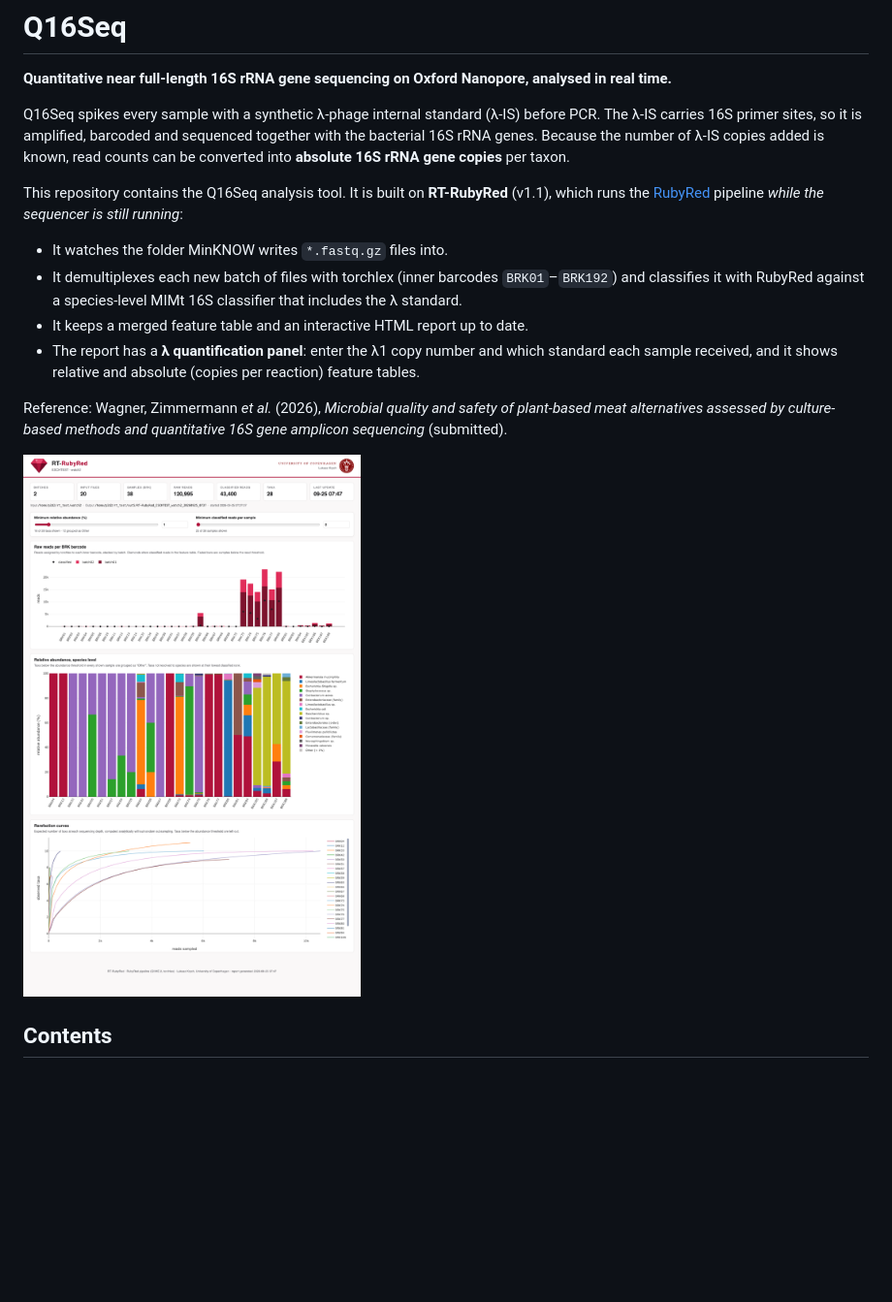
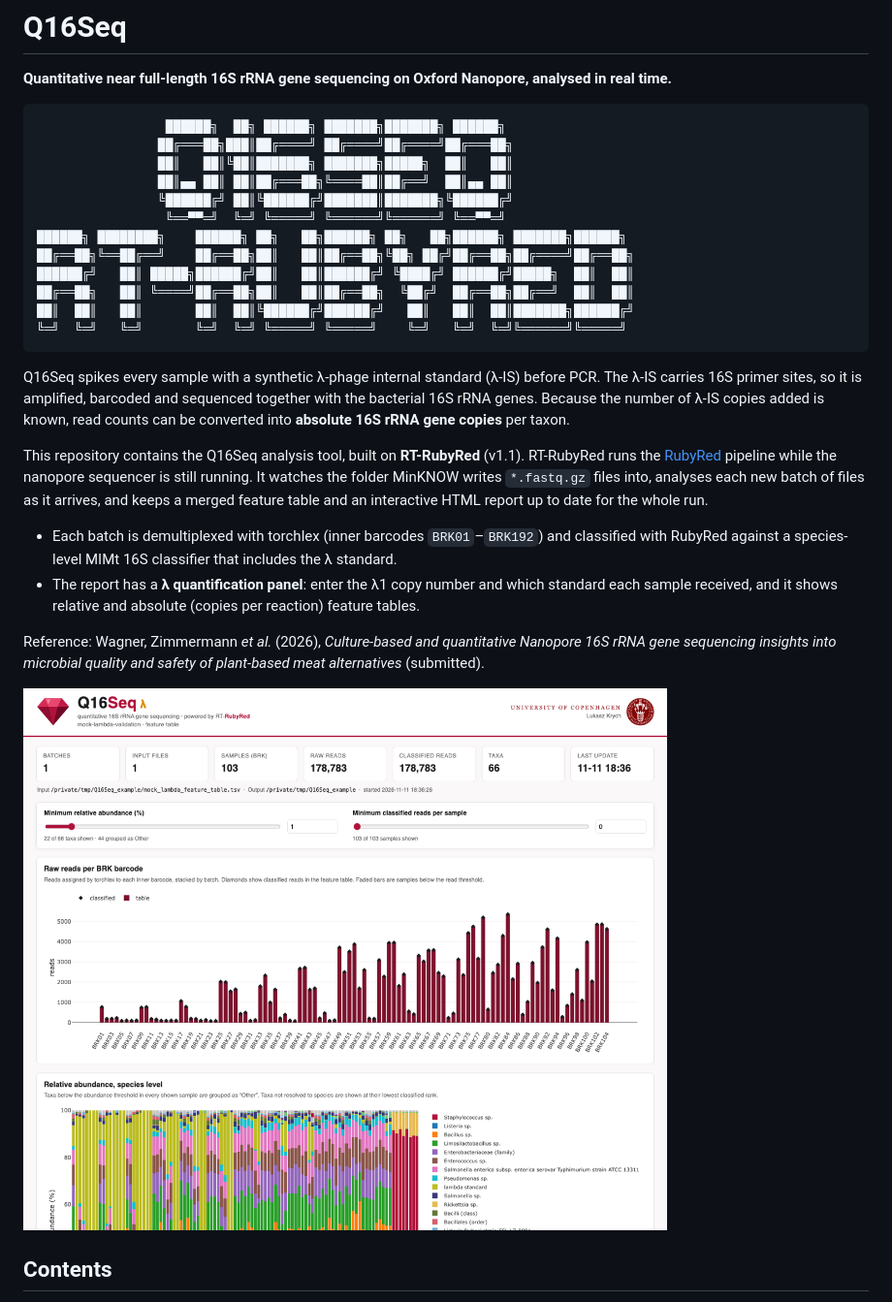
Before and after one commit to krychu84/Q16Seq, a Markdown page: README.md, the part around one of its changes. Shown at 97% size. Drawn GitHub-style; pictures changed too: docs/report.png; blank space fills up the shorter version.

````diff
--- a/README.md
+++ b/README.md
@@ -2,16 +2,29 @@
 
 **Quantitative near full-length 16S rRNA gene sequencing on Oxford Nanopore, analysed in real time.**
 
+```
+                 ██████╗  ██╗ ██████╗ ███████╗███████╗ ██████╗
+                ██╔═══██╗███║██╔════╝ ██╔════╝██╔════╝██╔═══██╗
+                ██║   ██║╚██║███████╗ ███████╗█████╗  ██║   ██║
+                ██║▄▄ ██║ ██║██╔═══██╗╚════██║██╔══╝  ██║▄▄ ██║
+                ╚██████╔╝ ██║╚██████╔╝███████║███████╗╚██████╔╝
+                 ╚══▀▀═╝  ╚═╝ ╚═════╝ ╚══════╝╚══════╝ ╚══▀▀═╝
+██████╗ ████████╗    ██████╗ ██╗   ██╗██████╗ ██╗   ██╗██████╗ ███████╗██████╗
+██╔══██╗╚══██╔══╝    ██╔══██╗██║   ██║██╔══██╗╚██╗ ██╔╝██╔══██╗██╔════╝██╔══██╗
+██████╔╝   ██║ █████╗██████╔╝██║   ██║██████╔╝ ╚████╔╝ ██████╔╝█████╗  ██║  ██║
+██╔══██╗   ██║ ╚════╝██╔══██╗██║   ██║██╔══██╗  ╚██╔╝  ██╔══██╗██╔══╝  ██║  ██║
+██║  ██║   ██║       ██║  ██║╚██████╔╝██████╔╝   ██║   ██║  ██║███████╗██████╔╝
+╚═╝  ╚═╝   ╚═╝       ╚═╝  ╚═╝ ╚═════╝ ╚═════╝    ╚═╝   ╚═╝  ╚═╝╚══════╝╚═════╝
+```
+
 Q16Seq spikes every sample with a synthetic λ-phage internal standard (λ-IS) before PCR. The λ-IS carries 16S primer sites, so it is amplified, barcoded and sequenced together with the bacterial 16S rRNA genes. Because the number of λ-IS copies added is known, read counts can be converted into **absolute 16S rRNA gene copies** per taxon.
 
-This repository contains the Q16Seq analysis tool. It is built on **RT-RubyRed** (v1.1), which runs the [RubyRed](https://github.com/reillyeo/RubyRed) pipeline *while the sequencer is still running*:
+This repository contains the Q16Seq analysis tool, built on **RT-RubyRed** (v1.1). RT-RubyRed runs the [RubyRed](https://github.com/reillyeo/RubyRed) pipeline while the nanopore sequencer is still running. It watches the folder MinKNOW writes `*.fastq.gz` files into, analyses each new batch of files as it arrives, and keeps a merged feature table and an interactive HTML report up to date for the whole run.
 
-- It watches the folder MinKNOW writes `*.fastq.gz` files into.
-- It demultiplexes each new batch of files with torchlex (inner barcodes `BRK01`–`BRK192`) and classifies it with RubyRed against a species-level MIMt 16S classifier that includes the λ standard.
-- It keeps a merged feature table and an interactive HTML report up to date.
+- Each batch is demultiplexed with torchlex (inner barcodes `BRK01`–`BRK192`) and classified with RubyRed against a species-level MIMt 16S classifier that includes the λ standard.
 - The report has a **λ quantification panel**: enter the λ1 copy number and which standard each sample received, and it shows relative and absolute (copies per reaction) feature tables.
 
-Reference: Wagner, Zimmermann *et al.* (2026), *Microbial quality and safety of plant-based meat alternatives assessed by culture-based methods and quantitative 16S gene amplicon sequencing* (submitted).
+Reference: Wagner, Zimmermann *et al.* (2026), *Culture-based and quantitative Nanopore 16S rRNA gene sequencing insights into microbial quality and safety of plant-based meat alternatives* (submitted).
 
 ![report](docs/report.png)
 
````
Also changed, not shown: other parts of README.md (+17 -0 lines), docs/report_lambda.png, 6 other files.
